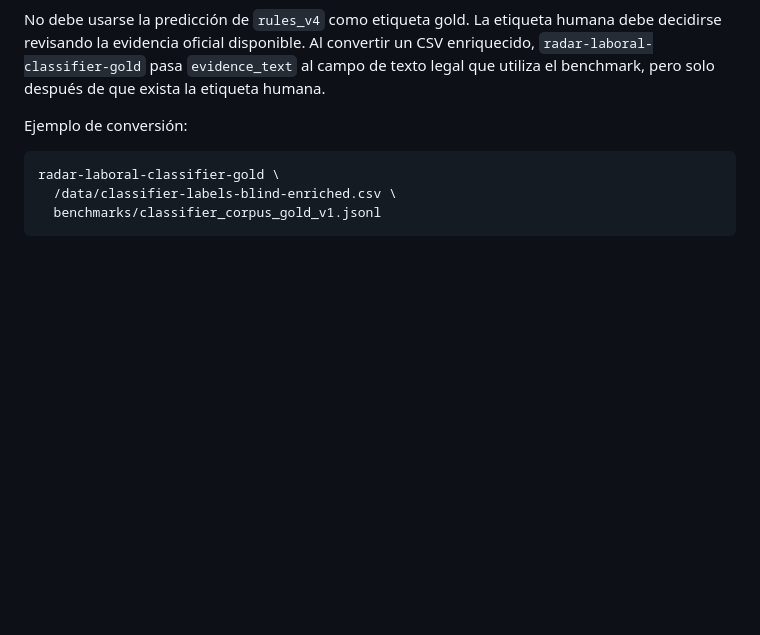
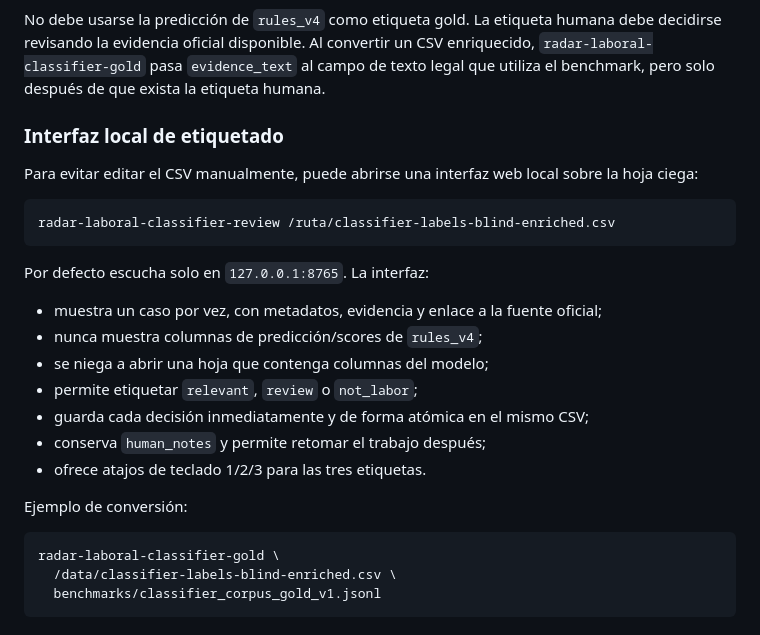
Before and after one commit to gumorenos/radar-laboral, a Markdown page: docs/CLASSIFIER_EXPERIMENTS.md, the part around the change. Drawn GitHub-style; blank space fills up the shorter version.

Commit message:
docs: add blind review UI workflow

````diff
--- a/docs/CLASSIFIER_EXPERIMENTS.md
+++ b/docs/CLASSIFIER_EXPERIMENTS.md
@@ -57,6 +57,24 @@ radar-laboral-classifier-sample \
 Con `--reuse-evidence`, las filas con evidencia previa distinta de `title_only` se conservan; los fallbacks débiles se vuelven a intentar con el resolvedor de PDF remoto y la página oficial.
 
 No debe usarse la predicción de `rules_v4` como etiqueta gold. La etiqueta humana debe decidirse revisando la evidencia oficial disponible. Al convertir un CSV enriquecido, `radar-laboral-classifier-gold` pasa `evidence_text` al campo de texto legal que utiliza el benchmark, pero solo después de que exista la etiqueta humana.
+
+### Interfaz local de etiquetado
+
+Para evitar editar el CSV manualmente, puede abrirse una interfaz web local sobre la hoja ciega:
+
+```bash
+radar-laboral-classifier-review /ruta/classifier-labels-blind-enriched.csv
+```
+
+Por defecto escucha solo en `127.0.0.1:8765`. La interfaz:
+
+- muestra un caso por vez, con metadatos, evidencia y enlace a la fuente oficial;
+- nunca muestra columnas de predicción/scores de `rules_v4`;
+- se niega a abrir una hoja que contenga columnas del modelo;
+- permite etiquetar `relevant`, `review` o `not_labor`;
+- guarda cada decisión inmediatamente y de forma atómica en el mismo CSV;
+- conserva `human_notes` y permite retomar el trabajo después;
+- ofrece atajos de teclado 1/2/3 para las tres etiquetas.
 
 Ejemplo de conversión:
 
````
